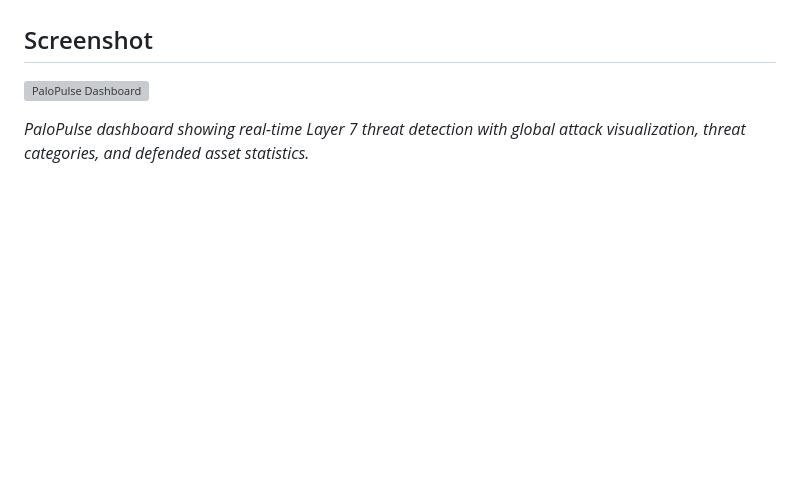
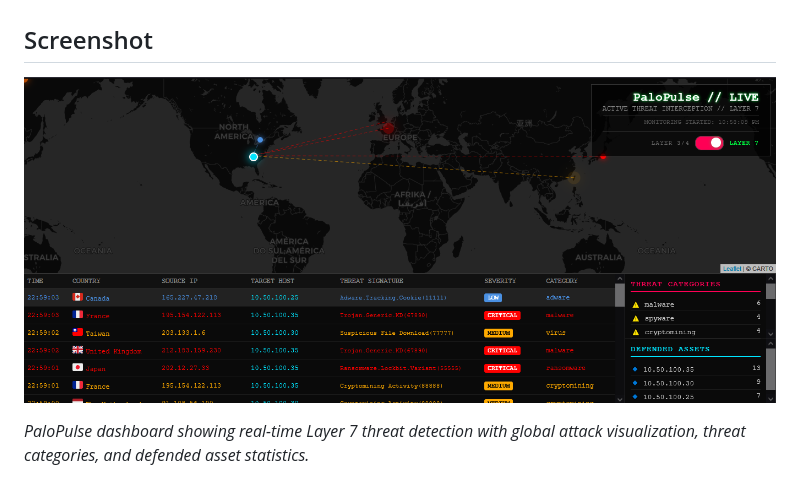
Before and after one commit to eqvsec/PaloPulse, a Markdown page: README.md, the part around the change. GitHub-like rendering; blank space fills up the shorter version; grey boxes are pictures that could not be loaded.

```diff
--- a/README.md
+++ b/README.md
@@ -19,7 +19,7 @@ Real-time cybersecurity threat visualization dashboard for Palo Alto Networks fi
 
 ## Screenshot
 
-![PaloPulse Dashboard](screenshot.png)
+![PaloPulse Dashboard](screenshot.PNG)
 
 *PaloPulse dashboard showing real-time Layer 7 threat detection with global attack visualization, threat categories, and defended asset statistics.*
 
```
